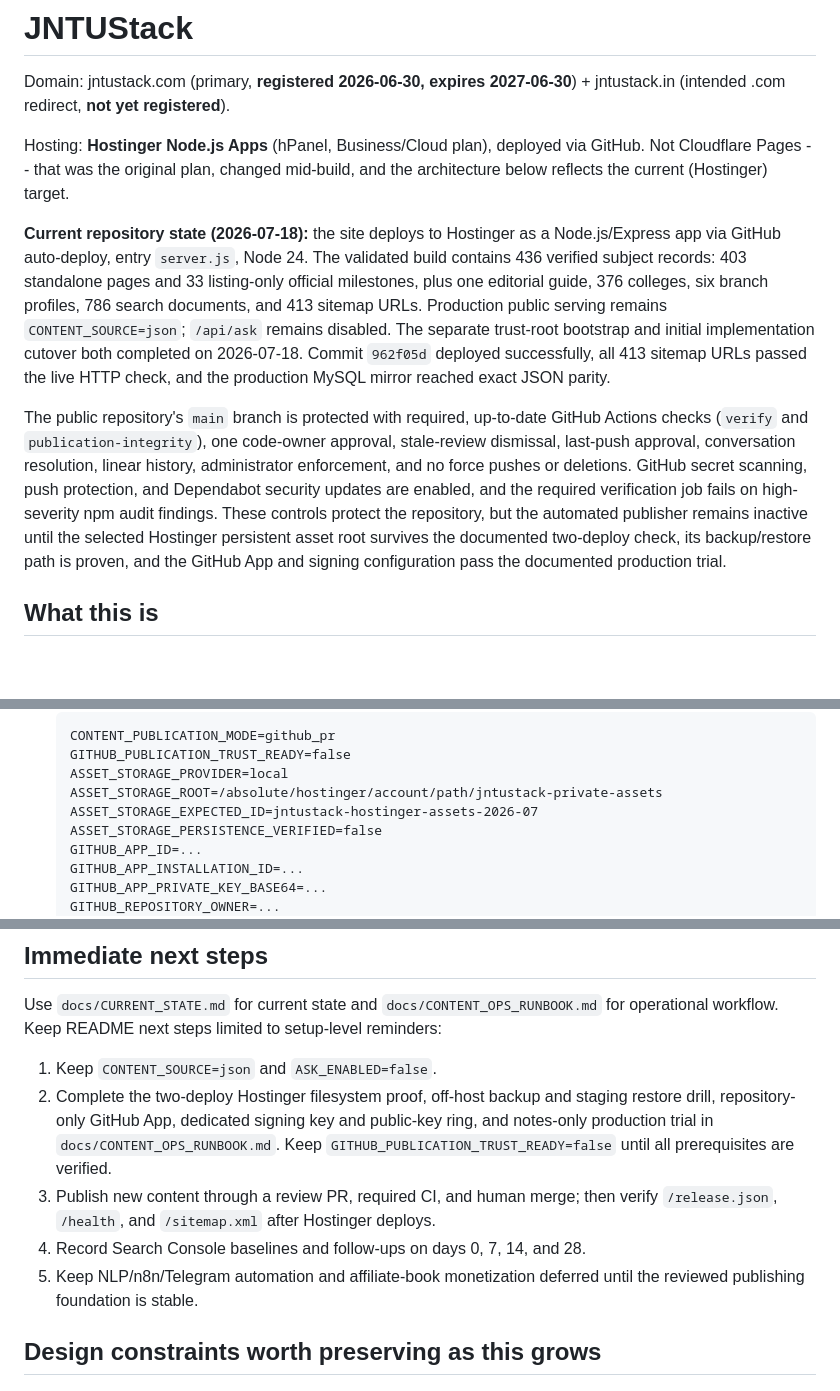
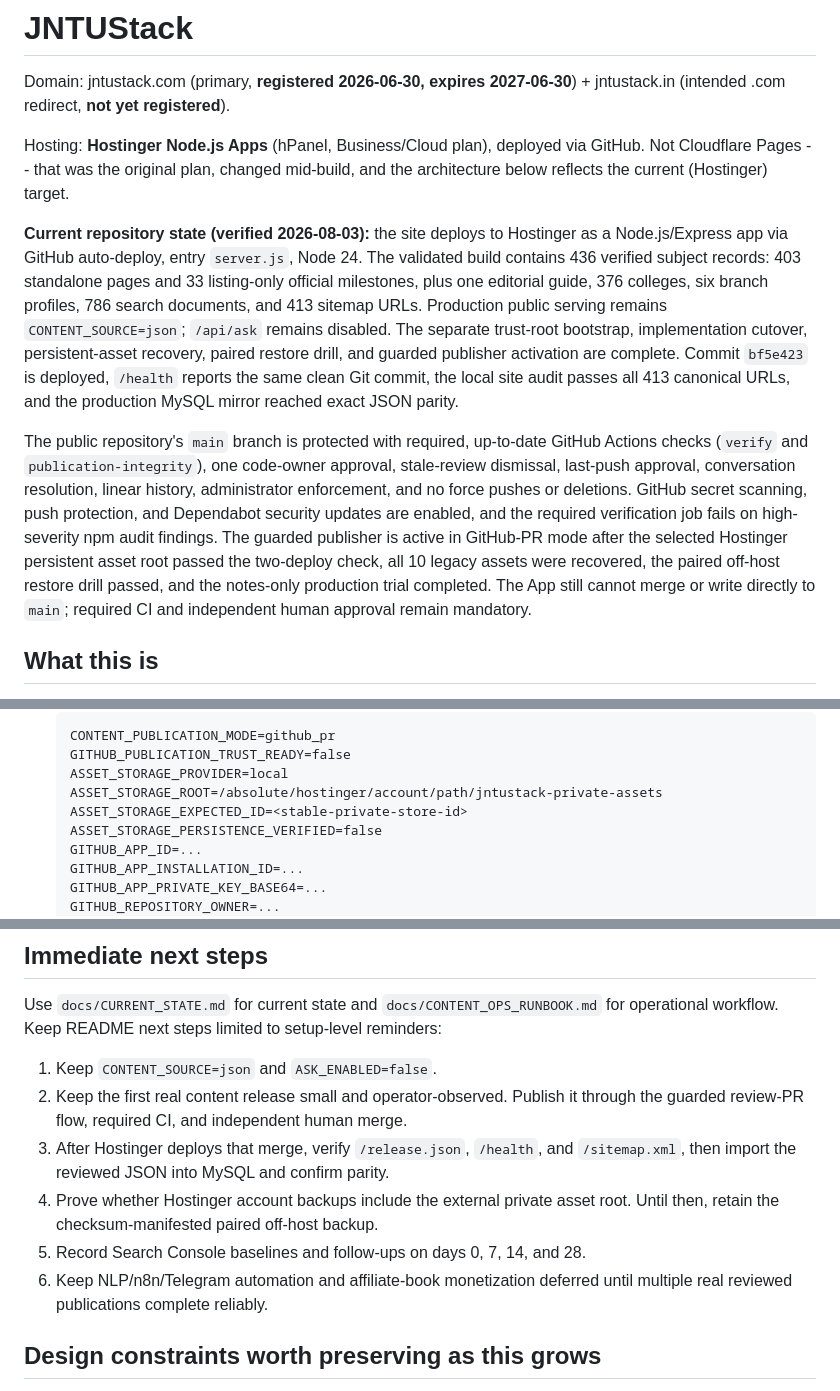
Before and after one commit to rishi1700/jntustack, a Markdown page: README.md, 3 parts joined by grey strips. GitHub-like rendering; blank space fills up the shorter version.

Commit message:
Synchronize publishing operations documentation (#6)
Co-authored-by: jntustack-publisher[bot] <309466439+jntustack-publisher[bot]@users.noreply.github.com>

```diff
--- a/README.md
+++ b/README.md
@@ -8,16 +8,18 @@ via GitHub. Not Cloudflare Pages -- that was the original plan, changed
 mid-build, and the architecture below reflects the current (Hostinger)
 target.
 
-**Current repository state (2026-07-18):** the site deploys to Hostinger as a
-Node.js/Express app via GitHub auto-deploy, entry `server.js`, Node 24. The
+**Current repository state (verified 2026-08-03):** the site deploys to
+Hostinger as a Node.js/Express app via GitHub auto-deploy, entry `server.js`,
+Node 24. The
 validated build contains 436 verified subject records: 403 standalone pages and
 33 listing-only official milestones, plus one editorial guide, 376 colleges,
 six branch profiles, 786 search documents, and 413 sitemap URLs. Production
 public serving remains `CONTENT_SOURCE=json`; `/api/ask` remains disabled. The
-separate trust-root bootstrap and initial implementation cutover both completed
-on 2026-07-18. Commit `962f05d` deployed successfully, all 413 sitemap URLs
-passed the live HTTP check, and the production MySQL mirror reached exact JSON
-parity.
+separate trust-root bootstrap, implementation cutover, persistent-asset
+recovery, paired restore drill, and guarded publisher activation are complete.
+Commit `bf5e423` is deployed, `/health` reports the same clean Git commit, the
+local site audit passes all 413 canonical URLs, and the production MySQL mirror
+reached exact JSON parity.
 
 The public repository's `main` branch is protected with required, up-to-date
 GitHub Actions checks (`verify` and `publication-integrity`), one code-owner
@@ -25,10 +27,11 @@ approval, stale-review dismissal, last-push approval, conversation resolution,
 linear history, administrator enforcement, and no force pushes or deletions.
 GitHub secret scanning, push protection, and Dependabot security updates are
 enabled, and the required verification job fails on high-severity npm audit
-findings. These controls protect the repository, but the automated publisher
-remains inactive until the selected Hostinger persistent asset root survives
-the documented two-deploy check, its backup/restore path is proven, and the
-GitHub App and signing configuration pass the documented production trial.
+findings. The guarded publisher is active in GitHub-PR mode after the selected
+Hostinger persistent asset root passed the two-deploy check, all 10 legacy
+assets were recovered, the paired off-host restore drill passed, and the
+notes-only production trial completed. The App still cannot merge or write
+directly to `main`; required CI and independent human approval remain mandatory.
 
 ## What this is
 
@@ -128,7 +131,7 @@ only as a deliberate cutover-recovery measure and never change it mid-release.
    GITHUB_PUBLICATION_TRUST_READY=false
    ASSET_STORAGE_PROVIDER=local
    ASSET_STORAGE_ROOT=/absolute/hostinger/account/path/jntustack-private-assets
-   ASSET_STORAGE_EXPECTED_ID=jntustack-hostinger-assets-2026-07
+   ASSET_STORAGE_EXPECTED_ID=<stable-private-store-id>
    ASSET_STORAGE_PERSISTENCE_VERIFIED=false
    GITHUB_APP_ID=...
    GITHUB_APP_INSTALLATION_ID=...
@@ -906,16 +909,15 @@ Use `docs/CURRENT_STATE.md` for current state and
 limited to setup-level reminders:
 
 1. Keep `CONTENT_SOURCE=json` and `ASK_ENABLED=false`.
-2. Complete the two-deploy Hostinger filesystem proof, off-host backup and
-   staging restore drill, repository-only GitHub App, dedicated signing key
-   and public-key ring, and notes-only production trial in
-   `docs/CONTENT_OPS_RUNBOOK.md`. Keep
-   `GITHUB_PUBLICATION_TRUST_READY=false` until all prerequisites are verified.
-3. Publish new content through a review PR, required CI, and human merge; then
-   verify `/release.json`, `/health`, and `/sitemap.xml` after Hostinger deploys.
-4. Record Search Console baselines and follow-ups on days 0, 7, 14, and 28.
-5. Keep NLP/n8n/Telegram automation and affiliate-book monetization deferred
-   until the reviewed publishing foundation is stable.
+2. Keep the first real content release small and operator-observed. Publish it
+   through the guarded review-PR flow, required CI, and independent human merge.
+3. After Hostinger deploys that merge, verify `/release.json`, `/health`, and
+   `/sitemap.xml`, then import the reviewed JSON into MySQL and confirm parity.
+4. Prove whether Hostinger account backups include the external private asset
+   root. Until then, retain the checksum-manifested paired off-host backup.
+5. Record Search Console baselines and follow-ups on days 0, 7, 14, and 28.
+6. Keep NLP/n8n/Telegram automation and affiliate-book monetization deferred
+   until multiple real reviewed publications complete reliably.
 
 ## Design constraints worth preserving as this grows
 
```
Also changed, not shown: docs/CONTENT_OPS_RUNBOOK.md (+21 -15 lines).
